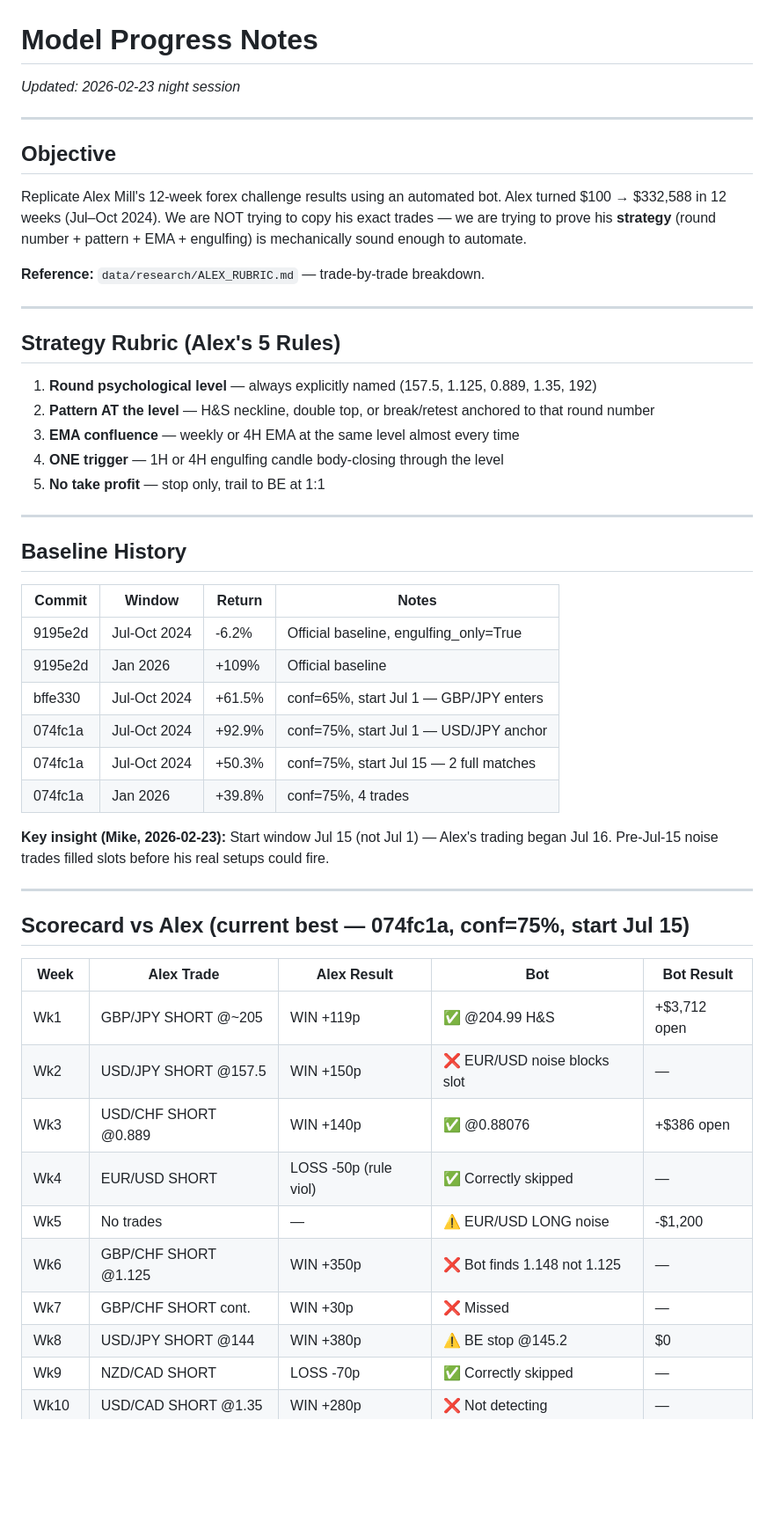
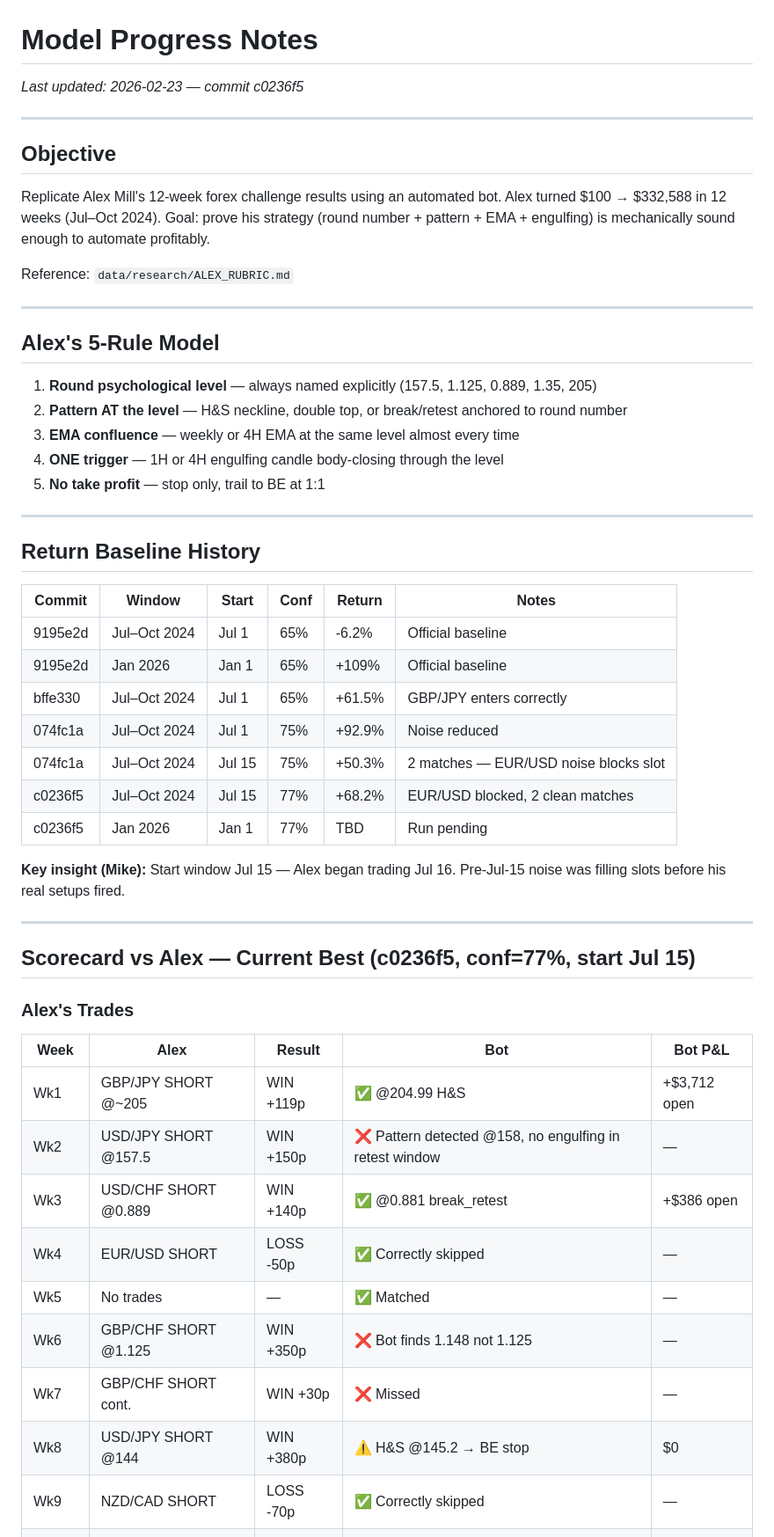
Before and after one commit to mvemkr/forgebot, a Markdown page: data/research/MODEL_PROGRESS.md, the part around one of its changes. Shown at 88% size. Drawn GitHub-style; blank space fills up the shorter version.

```diff
--- a/data/research/MODEL_PROGRESS.md
+++ b/data/research/MODEL_PROGRESS.md
@@ -1,57 +1,57 @@
 # Model Progress Notes
-_Updated: 2026-02-23 night session_
+_Last updated: 2026-02-23 — commit c0236f5_
 
 ---
 
 ## Objective
 Replicate Alex Mill's 12-week forex challenge results using an automated bot.
 Alex turned $100 → $332,588 in 12 weeks (Jul–Oct 2024).
-We are NOT trying to copy his exact trades — we are trying to prove his
-**strategy** (round number + pattern + EMA + engulfing) is mechanically sound
-enough to automate.
+Goal: prove his strategy (round number + pattern + EMA + engulfing) is mechanically
+sound enough to automate profitably.
 
-**Reference:** `data/research/ALEX_RUBRIC.md` — trade-by-trade breakdown.
+Reference: `data/research/ALEX_RUBRIC.md`
 
 ---
 
-## Strategy Rubric (Alex's 5 Rules)
-1. **Round psychological level** — always explicitly named (157.5, 1.125, 0.889, 1.35, 192)
-2. **Pattern AT the level** — H&S neckline, double top, or break/retest anchored to that round number
+## Alex's 5-Rule Model
+1. **Round psychological level** — always named explicitly (157.5, 1.125, 0.889, 1.35, 205)
+2. **Pattern AT the level** — H&S neckline, double top, or break/retest anchored to round number
 3. **EMA confluence** — weekly or 4H EMA at the same level almost every time
 4. **ONE trigger** — 1H or 4H engulfing candle body-closing through the level
 5. **No take profit** — stop only, trail to BE at 1:1
 
 ---
 
-## Baseline History
+## Return Baseline History
 
-| Commit    | Window        | Return  | Notes |
-|-----------|---------------|---------|-------|
-| 9195e2d   | Jul-Oct 2024  | -6.2%   | Official baseline, engulfing_only=True |
-| 9195e2d   | Jan 2026      | +109%   | Official baseline |
-| bffe330   | Jul-Oct 2024  | +61.5%  | conf=65%, start Jul 1 — GBP/JPY enters |
-| 074fc1a   | Jul-Oct 2024  | +92.9%  | conf=75%, start Jul 1 — USD/JPY anchor |
-| 074fc1a   | Jul-Oct 2024  | +50.3%  | conf=75%, start Jul 15 — 2 full matches |
-| 074fc1a   | Jan 2026      | +39.8%  | conf=75%, 4 trades |
+| Commit  | Window       | Start   | Conf | Return  | Notes |
+|---------|--------------|---------|------|---------|-------|
+| 9195e2d | Jul–Oct 2024 | Jul 1   | 65%  | -6.2%   | Official baseline |
+| 9195e2d | Jan 2026     | Jan 1   | 65%  | +109%   | Official baseline |
+| bffe330 | Jul–Oct 2024 | Jul 1   | 65%  | +61.5%  | GBP/JPY enters correctly |
+| 074fc1a | Jul–Oct 2024 | Jul 1   | 75%  | +92.9%  | Noise reduced |
+| 074fc1a | Jul–Oct 2024 | Jul 15  | 75%  | +50.3%  | 2 matches — EUR/USD noise blocks slot |
+| c0236f5 | Jul–Oct 2024 | Jul 15  | 77%  | +68.2%  | EUR/USD blocked, 2 clean matches |
+| c0236f5 | Jan 2026     | Jan 1   | 77%  | TBD     | Run pending |
 
-**Key insight (Mike, 2026-02-23):** Start window Jul 15 (not Jul 1) — Alex's
-trading began Jul 16. Pre-Jul-15 noise trades filled slots before his real
-setups could fire.
+**Key insight (Mike):** Start window Jul 15 — Alex began trading Jul 16. Pre-Jul-15
+noise was filling slots before his real setups fired.
 
 ---
 
-## Scorecard vs Alex (current best — 074fc1a, conf=75%, start Jul 15)
+## Scorecard vs Alex — Current Best (c0236f5, conf=77%, start Jul 15)
 
-| Week | Alex Trade | Alex Result | Bot | Bot Result |
-|------|-----------|-------------|-----|------------|
+### Alex's Trades
+| Week | Alex | Result | Bot | Bot P&L |
+|------|------|--------|-----|---------|
 | Wk1  | GBP/JPY SHORT @~205 | WIN +119p | ✅ @204.99 H&S | +$3,712 open |
-| Wk2  | USD/JPY SHORT @157.5 | WIN +150p | ❌ EUR/USD noise blocks slot | — |
-| Wk3  | USD/CHF SHORT @0.889 | WIN +140p | ✅ @0.88076 | +$386 open |
-| Wk4  | EUR/USD SHORT | LOSS -50p (rule viol) | ✅ Correctly skipped | — |
-| Wk5  | No trades | — | ⚠️ EUR/USD LONG noise | -$1,200 |
+| Wk2  | USD/JPY SHORT @157.5 | WIN +150p | ❌ Pattern detected @158, no engulfing in retest window | — |
+| Wk3  | USD/CHF SHORT @0.889 | WIN +140p | ✅ @0.881 break_retest | +$386 open |
+| Wk4  | EUR/USD SHORT | LOSS -50p | ✅ Correctly skipped | — |
+| Wk5  | No trades | — | ✅ Matched | — |
 | Wk6  | GBP/CHF SHORT @1.125 | WIN +350p | ❌ Bot finds 1.148 not 1.125 | — |
 | Wk7  | GBP/CHF SHORT cont. | WIN +30p | ❌ Missed | — |
-| Wk8  | USD/JPY SHORT @144 | WIN +380p | ⚠️ BE stop @145.2 | $0 |
+| Wk8  | USD/JPY SHORT @144 | WIN +380p | ⚠️ H&S @145.2 → BE stop | $0 |
 | Wk9  | NZD/CAD SHORT | LOSS -70p | ✅ Correctly skipped | — |
 | Wk10 | USD/CAD SHORT @1.35 | WIN +280p | ❌ Not detecting | — |
 | Wk11 | USD/CAD SHORT @1.35 | WIN +160p | ❌ Not detecting | — |
```
Also changed, not shown: other parts of data/research/MODEL_PROGRESS.md (+52 -46 lines).
